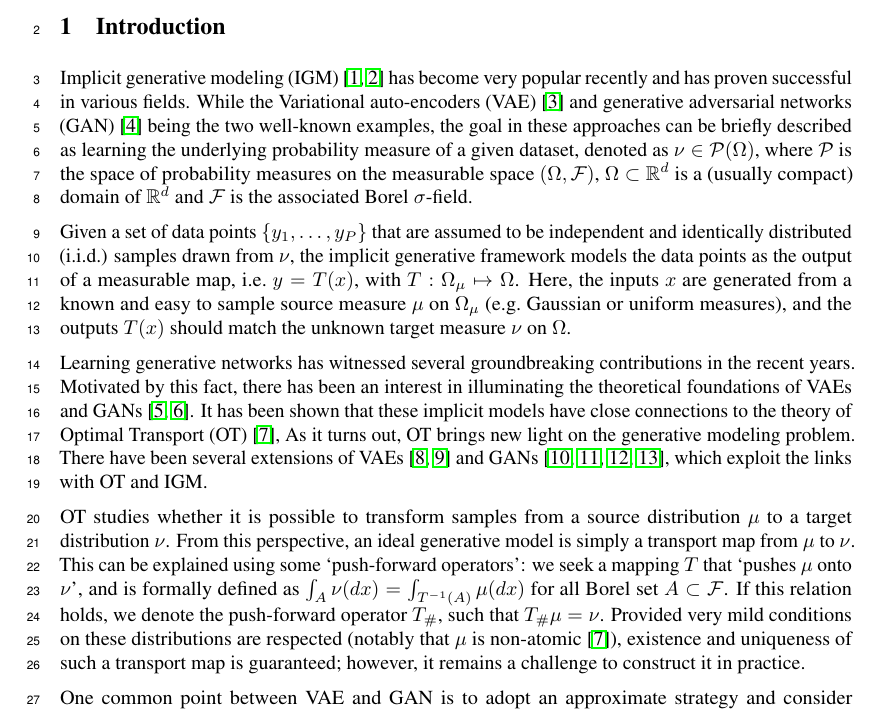
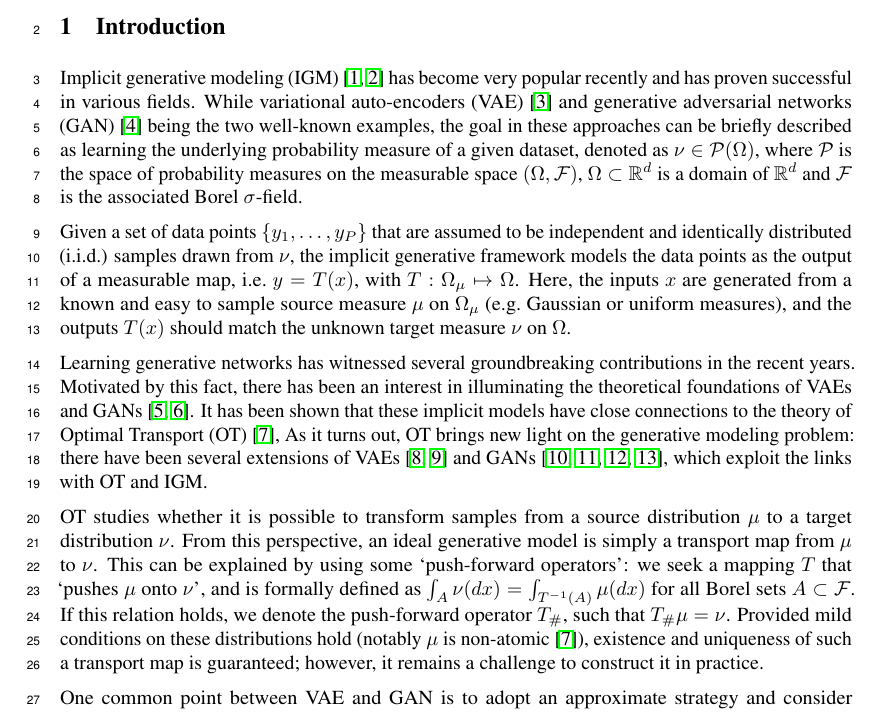
Before and after one commit to aliutkus/swf, a LaTeX paper (NIPS2018/nips_2018_sketchmcmc.tex, which reads NIPS2018/intro.tex): part of page 1 of 11, cut so that both start at the same text. Compiled offline with pdfLaTeX.

Commit message:
intro update

```diff
--- a/NIPS2018/intro.tex
+++ b/NIPS2018/intro.tex
@@ -21,8 +21,8 @@
 % implicit modeling
 
 Implicit generative modeling (IGM) \cite{diggle1984monte, mohamed2016learning} has become very popular recently and has proven
-successful in various fields. While the Variational auto-encoders (VAE) \cite{kingma2013VAE} and generative adversarial networks (GAN) \cite{goodfellow2014generative} being the two well-known examples, the goal in these approaches can be briefly described as learning the
-underlying probability measure of a given dataset, denoted as $\nu \in \PS(\Omega)$, where $\PS$ is the space of probability measures on the measurable space $(\Omega,\mcf)$, $\Omega \subset \rset^d$ is a (usually compact) domain of $\rset^d$ and $\mcf$ is the associated Borel $\sigma$-field.
+successful in various fields. While variational auto-encoders (VAE) \cite{kingma2013VAE} and generative adversarial networks (GAN) \cite{goodfellow2014generative} being the two well-known examples, the goal in these approaches can be briefly described as learning the
+underlying probability measure of a given dataset, denoted as $\nu \in \PS(\Omega)$, where $\PS$ is the space of probability measures on the measurable space $(\Omega,\mcf)$, $\Omega \subset \rset^d$ is a domain of $\rset^d$ and $\mcf$ is the associated Borel $\sigma$-field.
 
 Given a set of data points $\{y_1 , \dots , y_P \}$ that are assumed to be independent and identically distributed (i.i.d.) samples drawn from $\nu$, the implicit generative framework models the data points as the output of a measurable map, i.e.\ $y = T(x)$, with $T: \Omega_\mu \mapsto \Omega$. Here, the inputs $x$ are generated from a known and easy to sample source measure $\mu$ on $\Omega_\mu$ (e.g.\ Gaussian or uniform measures), and the outputs $T(x)$ should match the unknown target measure $\nu$ on $\Omega$.
 
@@ -42,13 +42,13 @@ Learning generative networks has witnessed several groundbreaking contributions
 %
 It has been shown that these implicit models have close connections to the theory of Optimal Transport (OT) \cite{villani2008optimal},
 %
-As it turns out, OT brings new light on the generative modeling problem. There have been several extensions of VAEs \cite{tolstikhin2017wasserstein,kolouri2018sliced} and GANs \cite{arjovsky2017wasserstein,gulrajani2017improved,guo2017relaxed,lei2017geometric}, which exploit the links with OT and IGM.
+As it turns out, OT brings new light on the generative modeling problem: there have been several extensions of VAEs \cite{tolstikhin2017wasserstein,kolouri2018sliced} and GANs \cite{arjovsky2017wasserstein,gulrajani2017improved,guo2017relaxed,lei2017geometric}, which exploit the links with OT and IGM.
 % Besides, it has been shown that Wasserstein GANs \cite{arjovsky2017wasserstein} and Wasserstein VAEs \cite{tolstikhin2017wasserstein} tackle the same problem in a dual way \cite{bousquet2017optimal,genevay2017gan}.
 
 % in which such distances between distributions arise naturally.
 
 OT studies whether it is possible to transform samples from a source distribution $\mu$ to a target distribution $\nu$. From this perspective, an ideal generative model is simply a transport map from $\mu$ to $\nu$.
-This can be explained using some `push-forward operators': we seek a mapping $T$ that `pushes $\mu$ onto $\nu$', and is formally defined as $\int_A \nu(dx) = \int_{T^{-1}(A)} \mu(dx) $ for all Borel set $A \subset \mcf$. If this relation holds, we denote the push-forward operator $T_\#$, such that $T_\# \mu = \nu$. Provided very mild conditions on these distributions are respected (notably that $\mu$ is non-atomic \cite{villani2008optimal}), existence and uniqueness of such a transport map is guaranteed; however, it remains a challenge to construct it in practice.
+This can be explained by using some `push-forward operators': we seek a mapping $T$ that `pushes $\mu$ onto $\nu$', and is formally defined as $\int_A \nu(dx) = \int_{T^{-1}(A)} \mu(dx) $ for all Borel sets $A \subset \mcf$. If this relation holds, we denote the push-forward operator $T_\#$, such that $T_\# \mu = \nu$. Provided mild conditions on these distributions hold (notably $\mu$ is non-atomic \cite{villani2008optimal}), existence and uniqueness of such a transport map is guaranteed; however, it remains a challenge to construct it in practice.
 
 One common point between VAE and GAN is to adopt an approximate strategy and consider transport maps that belong to a parametric family $T_{\phi}$ with $\phi \in \Phi$. Then, they aim at finding the best parameter $\phi^\star$ that would give $T_{\phi^\star \#}\mu \approx \nu$. This is typically achieved by attempting to minimize the following optimization problem:
 % \begin{align}
```
